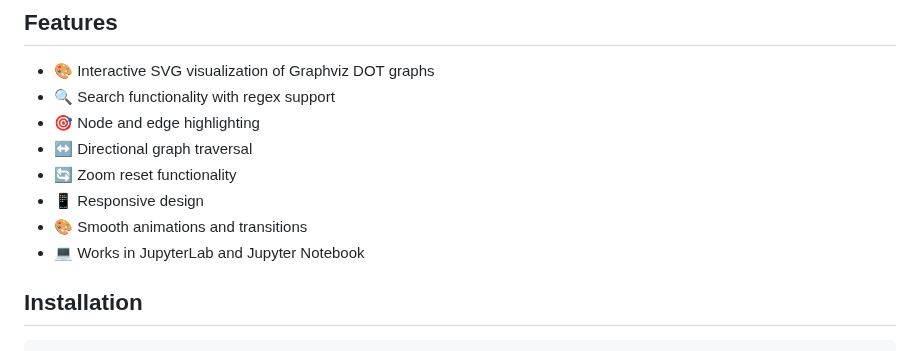
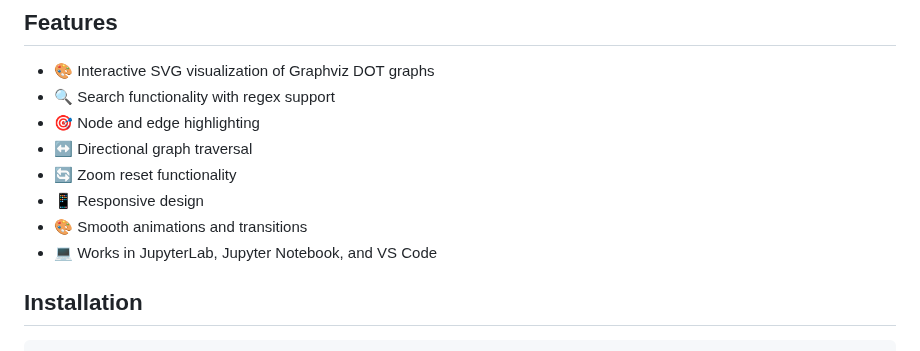
Before and after one commit to pipefunc/graphviz-anywidget, a Markdown page: README.md, the part around the change. GitHub-like rendering.

Commit message:
Add VS Code

```diff
--- a/README.md
+++ b/README.md
@@ -18,7 +18,7 @@ https://github.com/user-attachments/assets/74cf39c5-2d64-4c98-b3ee-cf7308753da6
 * 🔄 Zoom reset functionality
 * 📱 Responsive design
 * 🎨 Smooth animations and transitions
-* 💻 Works in JupyterLab and Jupyter Notebook
+* 💻 Works in JupyterLab, Jupyter Notebook, and VS Code
 
 ## Installation
 
```
